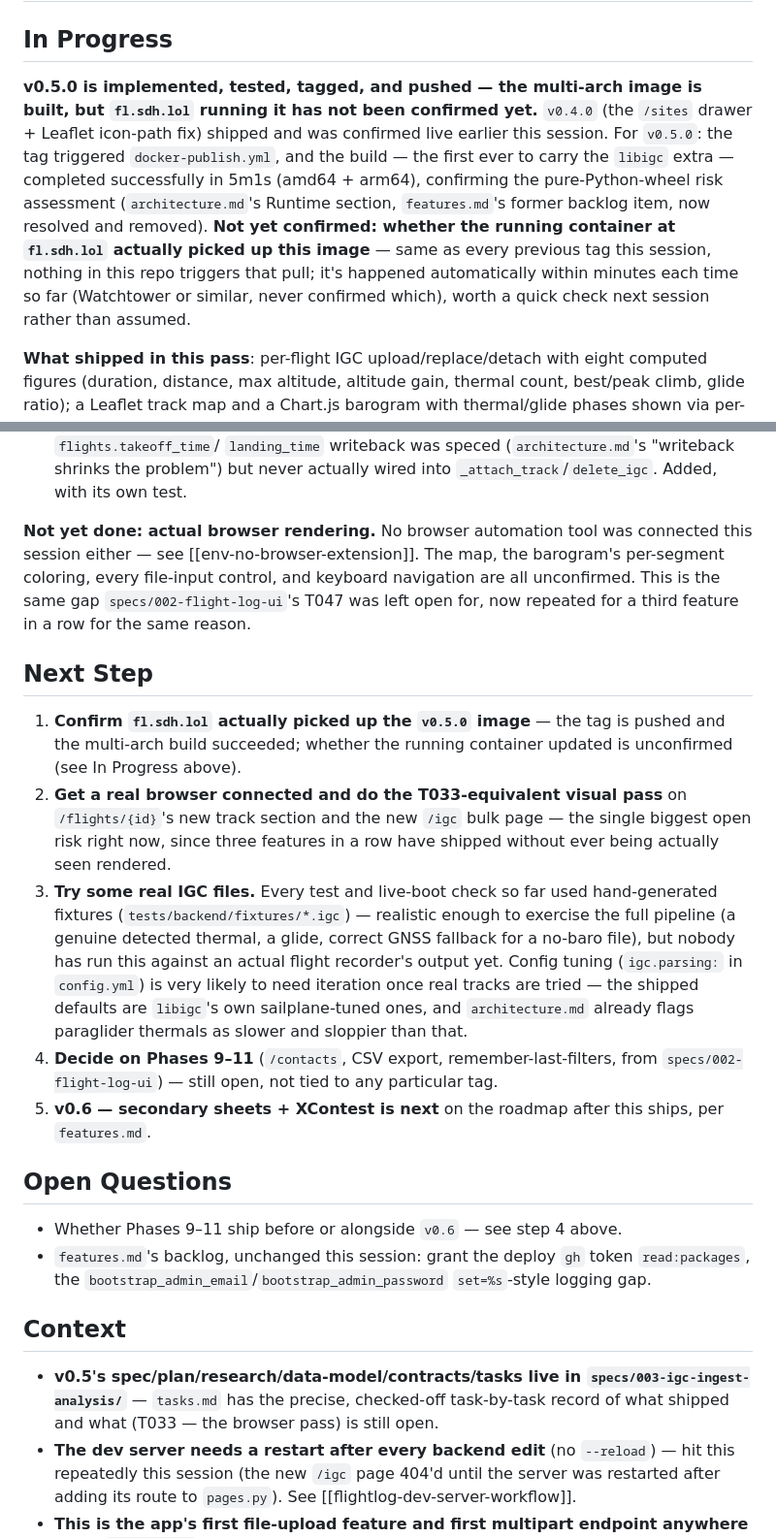
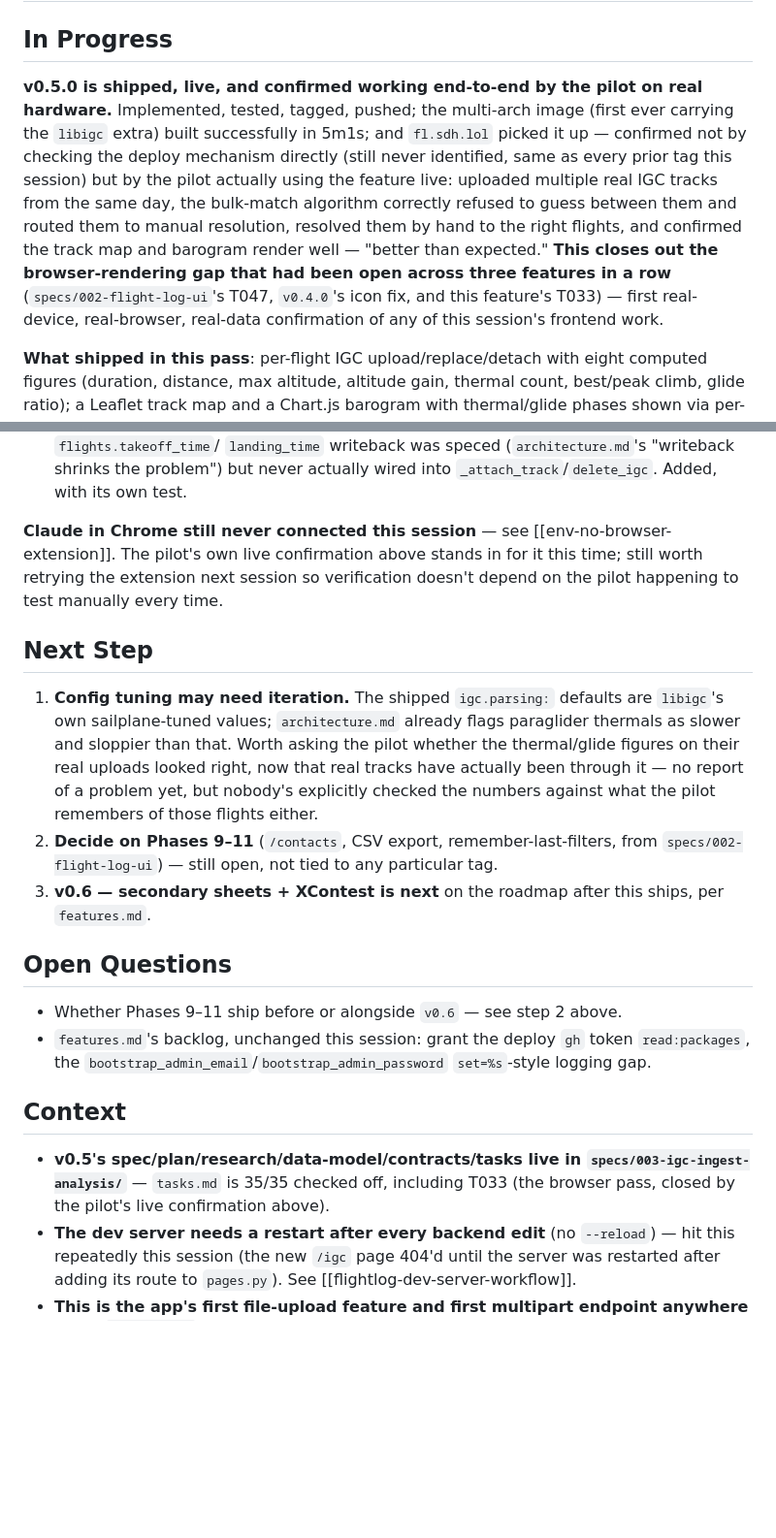
Before and after one commit to Think4dvantage/flightlog, a Markdown page: RESUME.md, 2 parts joined by grey strips. Shown at 97% size. GitHub-like rendering; blank space fills up the shorter version.

```diff
--- a/RESUME.md
+++ b/RESUME.md
@@ -2,16 +2,16 @@
 
 ## In Progress
 
-**v0.5.0 is implemented, tested, tagged, and pushed — the multi-arch image is built, but `fl.sdh.lol`
-running it has not been confirmed yet.** `v0.4.0` (the `/sites` drawer + Leaflet icon-path fix) shipped
-and was confirmed live earlier this session. For `v0.5.0`: the tag triggered
-`docker-publish.yml`, and the build — the first ever to carry the `libigc` extra — completed
-successfully in 5m1s (amd64 + arm64), confirming the pure-Python-wheel risk assessment
-(`architecture.md`'s Runtime section, `features.md`'s former backlog item, now resolved and removed).
-**Not yet confirmed: whether the running container at `fl.sdh.lol` actually picked up this image** —
-same as every previous tag this session, nothing in this repo triggers that pull; it's happened
-automatically within minutes each time so far (Watchtower or similar, never confirmed which), worth a
-quick check next session rather than assumed.
+**v0.5.0 is shipped, live, and confirmed working end-to-end by the pilot on real hardware.**
+Implemented, tested, tagged, pushed; the multi-arch image (first ever carrying the `libigc` extra)
+built successfully in 5m1s; and `fl.sdh.lol` picked it up — confirmed not by checking the deploy
+mechanism directly (still never identified, same as every prior tag this session) but by the pilot
+actually using the feature live: uploaded multiple real IGC tracks from the same day, the bulk-match
+algorithm correctly refused to guess between them and routed them to manual resolution, resolved them
+by hand to the right flights, and confirmed the track map and barogram render well — "better than
+expected." **This closes out the browser-rendering gap that had been open across three features in a
+row** (`specs/002-flight-log-ui`'s T047, `v0.4.0`'s icon fix, and this feature's T033) — first
+real-device, real-browser, real-data confirmation of any of this session's frontend work.
 
 **What shipped in this pass**: per-flight IGC upload/replace/detach with eight computed figures
 (duration, distance, max altitude, altitude gain, thermal count, best/peak climb, glide ratio); a
@@ -51,39 +51,32 @@ cycle end to end. Two real bugs were caught only because of that live pass, both
   `landing_time` writeback was speced (`architecture.md`'s "writeback shrinks the problem") but never
   actually wired into `_attach_track`/`delete_igc`. Added, with its own test.
 
-**Not yet done: actual browser rendering.** No browser automation tool was connected this session either
-— see [[env-no-browser-extension]]. The map, the barogram's per-segment coloring, every file-input
-control, and keyboard navigation are all unconfirmed. This is the same gap `specs/002-flight-log-ui`'s
-T047 was left open for, now repeated for a third feature in a row for the same reason.
+**Claude in Chrome still never connected this session** — see [[env-no-browser-extension]]. The pilot's
+own live confirmation above stands in for it this time; still worth retrying the extension next
+session so verification doesn't depend on the pilot happening to test manually every time.
 
 ## Next Step
 
-1. **Confirm `fl.sdh.lol` actually picked up the `v0.5.0` image** — the tag is pushed and the multi-arch
-   build succeeded; whether the running container updated is unconfirmed (see In Progress above).
-2. **Get a real browser connected and do the T033-equivalent visual pass** on `/flights/{id}`'s new
-   track section and the new `/igc` bulk page — the single biggest open risk right now, since three
-   features in a row have shipped without ever being actually seen rendered.
-3. **Try some real IGC files.** Every test and live-boot check so far used hand-generated fixtures
-   (`tests/backend/fixtures/*.igc`) — realistic enough to exercise the full pipeline (a genuine detected
-   thermal, a glide, correct GNSS fallback for a no-baro file), but nobody has run this against an actual
-   flight recorder's output yet. Config tuning (`igc.parsing:` in `config.yml`) is very likely to need
-   iteration once real tracks are tried — the shipped defaults are `libigc`'s own sailplane-tuned ones,
-   and `architecture.md` already flags paraglider thermals as slower and sloppier than that.
-4. **Decide on Phases 9–11** (`/contacts`, CSV export, remember-last-filters, from `specs/002-flight-log-ui`)
-   — still open, not tied to any particular tag.
-5. **v0.6 — secondary sheets + XContest is next** on the roadmap after this ships, per `features.md`.
+1. **Config tuning may need iteration.** The shipped `igc.parsing:` defaults are `libigc`'s own
+   sailplane-tuned values; `architecture.md` already flags paraglider thermals as slower and sloppier
+   than that. Worth asking the pilot whether the thermal/glide figures on their real uploads looked
+   right, now that real tracks have actually been through it — no report of a problem yet, but nobody's
+   explicitly checked the numbers against what the pilot remembers of those flights either.
+2. **Decide on Phases 9–11** (`/contacts`, CSV export, remember-last-filters, from
+   `specs/002-flight-log-ui`) — still open, not tied to any particular tag.
+3. **v0.6 — secondary sheets + XContest is next** on the roadmap after this ships, per `features.md`.
 
 ## Open Questions
 
-- Whether Phases 9–11 ship before or alongside `v0.6` — see step 4 above.
+- Whether Phases 9–11 ship before or alongside `v0.6` — see step 2 above.
 - `features.md`'s backlog, unchanged this session: grant the deploy `gh` token `read:packages`, the
   `bootstrap_admin_email`/`bootstrap_admin_password` `set=%s`-style logging gap.
 
 ## Context
 
 - **v0.5's spec/plan/research/data-model/contracts/tasks live in `specs/003-igc-ingest-analysis/`** —
-  `tasks.md` has the precise, checked-off task-by-task record of what shipped and what (T033 — the
-  browser pass) is still open.
+  `tasks.md` is 35/35 checked off, including T033 (the browser pass, closed by the pilot's live
+  confirmation above).
 - **The dev server needs a restart after every backend edit** (no `--reload`) — hit this repeatedly
   this session (the new `/igc` page 404'd until the server was restarted after adding its route to
   `pages.py`). See [[flightlog-dev-server-workflow]].
```
Also changed, not shown: specs/003-igc-ingest-analysis/tasks.md (+27 -25 lines).
